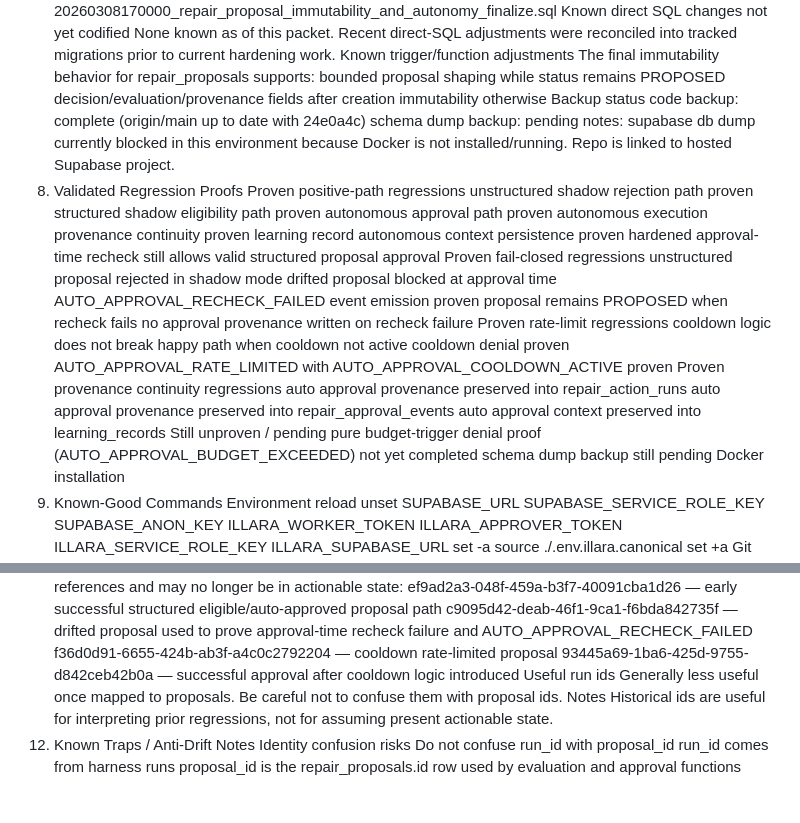
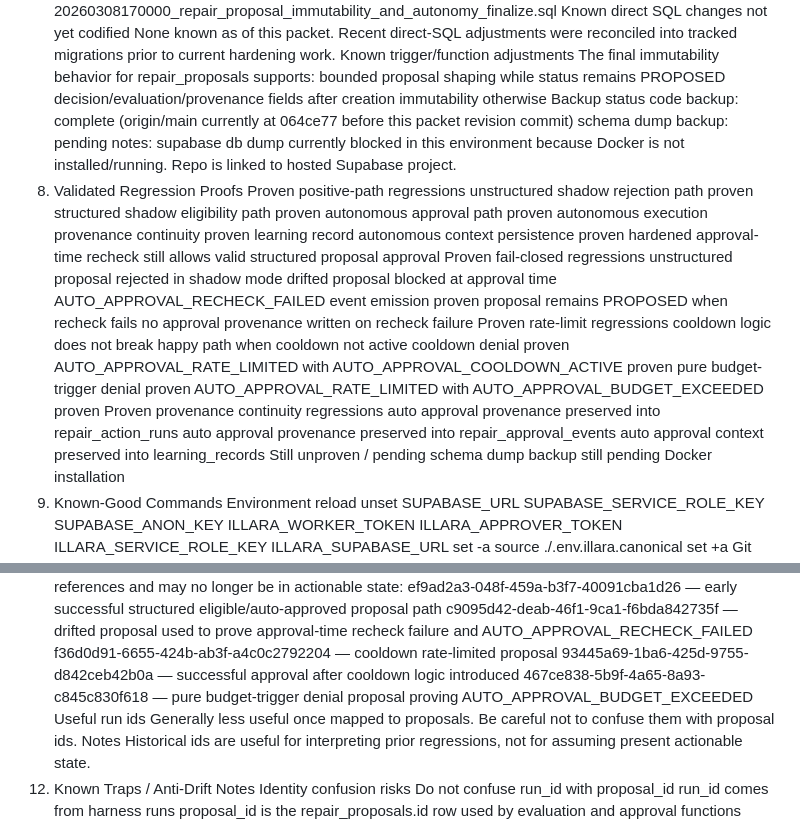
Before and after one commit to SteveRegs/illara-governance-dashboard, a Markdown page: docs/continuity/2026-03-10_continuity_packet.md, 2 parts joined by grey strips. GitHub-like rendering; blank space fills up the shorter version.

```diff
--- a/docs/continuity/2026-03-10_continuity_packet.md
+++ b/docs/continuity/2026-03-10_continuity_packet.md
@@ -246,7 +253,7 @@ bounded proposal shaping while status remains PROPOSED
 decision/evaluation/provenance fields after creation
 immutability otherwise
 Backup status
-code backup: complete (origin/main up to date with 24e0a4c)
+code backup: complete (origin/main currently at 064ce77 before this packet revision commit)
 schema dump backup: pending
 notes: supabase db dump currently blocked in this environment because Docker is not installed/running. Repo is linked to hosted Supabase project.
 8. Validated Regression Proofs
@@ -267,12 +274,13 @@ Proven rate-limit regressions
  cooldown logic does not break happy path when cooldown not active
  cooldown denial proven
  AUTO_APPROVAL_RATE_LIMITED with AUTO_APPROVAL_COOLDOWN_ACTIVE proven
+ pure budget-trigger denial proven
+ AUTO_APPROVAL_RATE_LIMITED with AUTO_APPROVAL_BUDGET_EXCEEDED proven
 Proven provenance continuity regressions
  auto approval provenance preserved into repair_action_runs
  auto approval provenance preserved into repair_approval_events
  auto approval context preserved into learning_records
 Still unproven / pending
- pure budget-trigger denial proof (AUTO_APPROVAL_BUDGET_EXCEEDED) not yet completed
  schema dump backup still pending Docker installation
 9. Known-Good Commands
 Environment reload
@@ -441,6 +449,7 @@ ef9ad2a3-048f-459a-b3f7-40091cba1d26 — early successful structured eligible/au
 c9095d42-deab-46f1-9ca1-f6bda842735f — drifted proposal used to prove approval-time recheck failure and AUTO_APPROVAL_RECHECK_FAILED
 f36d0d91-6655-424b-ab3f-a4c0c2792204 — cooldown rate-limited proposal
 93445a69-1ba6-425d-9755-d842ceb42b0a — successful approval after cooldown logic introduced
+467ce838-5b9f-4a65-8a93-c845c830f618 — pure budget-trigger denial proposal proving AUTO_APPROVAL_BUDGET_EXCEEDED
 Useful run ids
 Generally less useful once mapped to proposals. Be careful not to confuse them with proposal ids.
 Notes
```
Also changed, not shown: other parts of docs/continuity/2026-03-10_continuity_packet.md (+23 -16 lines), docs/autonomous_repair_v1_milestone.md (+40 -1 lines), docs/autonomous_repair_v1_regression_runbook.md (+85 -0 lines).
